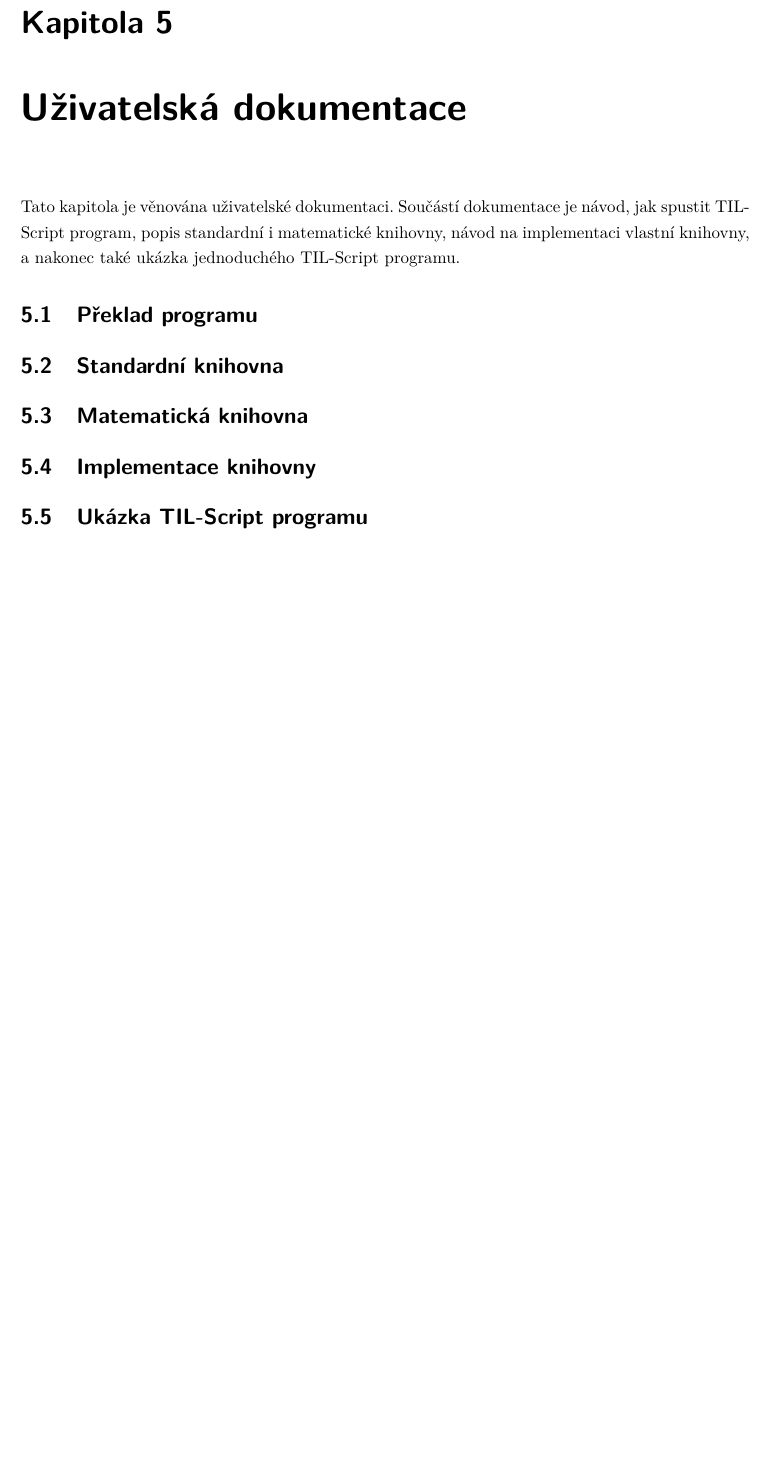
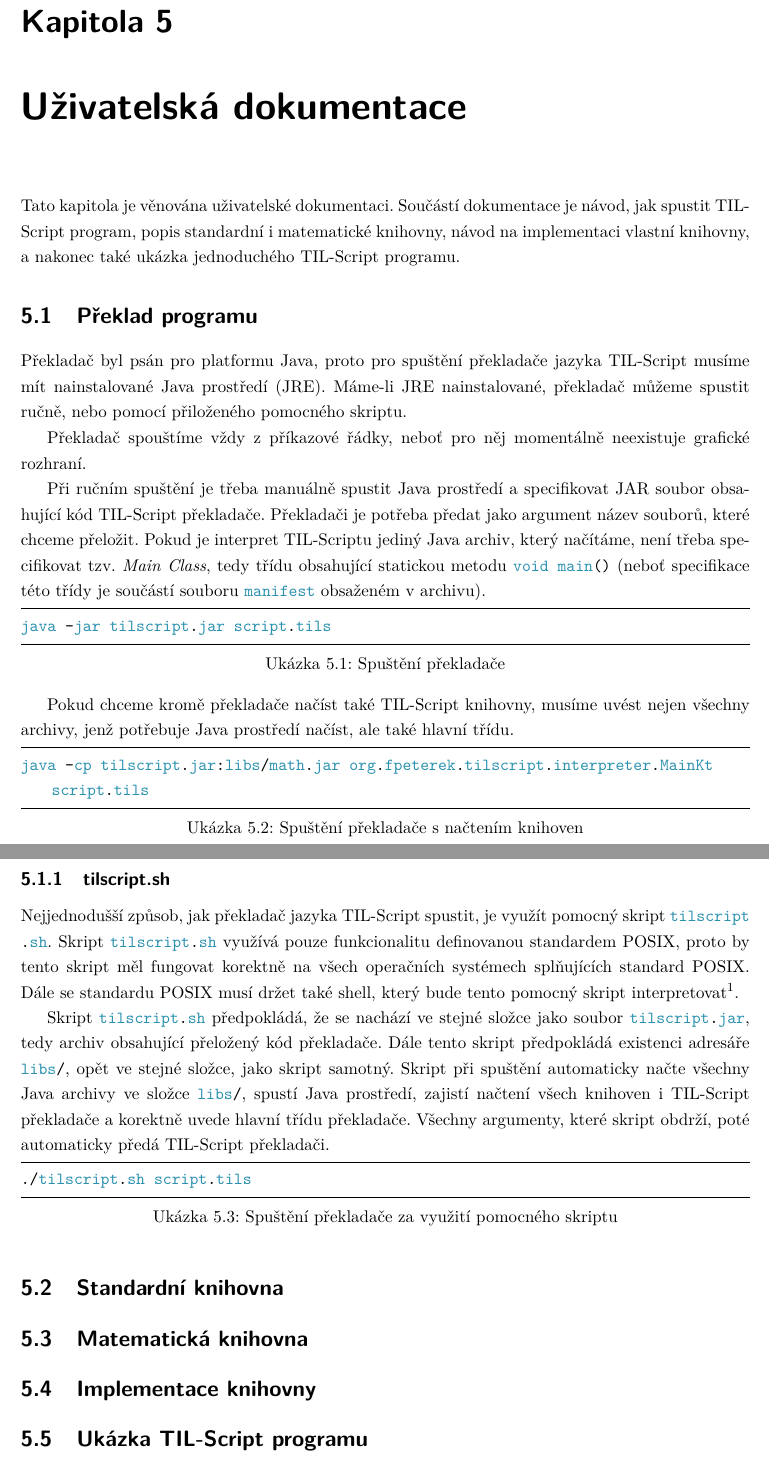
Before and after one commit to fpeterek/diploma-thesis, a LaTeX thesis (Master.tex, which reads Chapters/Documentation.tex): part of page 48 of 49 before the commit and two parts of pages 48 and 49 of 50 after it, the two joined at a grey line, cut so that both start at the same text, the shorter picture padded with empty space. Compiled offline with pdfLaTeX.

Commit message:
Running the interpreter

```diff
--- a/Chapters/Documentation.tex
+++ b/Chapters/Documentation.tex
@@ -5,6 +5,50 @@ TIL-Script program, popis standardní i matematické knihovny, návod na impleme
 a nakonec také ukázka jednoduchého TIL-Script programu.
 
 \section{Překlad programu}
+
+Překladač byl psán pro platformu Java, proto pro spuštění překladače jazyka TIL-Script musíme mít
+nainstalované Java prostředí (JRE). Máme-li JRE nainstalované, překladač můžeme spustit ručně, nebo
+pomocí přiloženého pomocného skriptu.
+
+Překladač spouštíme vždy z příkazové řádky, neboť pro něj momentálně neexistuje grafické rozhraní.
+
+Při ručním spuštění je třeba manuálně spustit Java prostředí a specifikovat JAR soubor obsahující
+kód TIL-Script překladače. Překladači je potřeba předat jako argument název souborů, které chceme
+přeložit. Pokud je interpret TIL-Scriptu jediný Java archiv, který načítáme, není třeba specifikovat
+tzv. \textit{Main Class}, tedy třídu obsahující statickou metodu \lstinline{void main()} (neboť
+specifikace této třídy je součástí souboru \lstinline{manifest} obsaženém v archivu).
+
+\begin{lstlisting}[caption={Spuštění překladače}]
+java -jar tilscript.jar script.tils
+\end{lstlisting}
+
+Pokud chceme kromě překladače načíst také TIL-Script knihovny, musíme uvést nejen všechny archivy,
+jenž potřebuje Java prostředí načíst, ale také hlavní třídu.
+
+\begin{lstlisting}[caption={Spuštění překladače s načtením knihoven}]
+java -cp tilscript.jar:libs/math.jar org.fpeterek.tilscript.interpreter.MainKt script.tils
+\end{lstlisting}
+
+\subsection{tilscript.sh}
+
+Nejjednodušší způsob, jak překladač jazyka TIL-Script spustit, je využít pomocný skript
+\lstinline{tilscript.sh}. Skript \lstinline{tilscript.sh} využívá pouze funkcionalitu definovanou
+standardem POSIX, proto by tento skript měl fungovat korektně na všech operačních systémech
+splňujících standard POSIX. Dále se standardu POSIX musí držet také shell, který bude tento pomocný
+skript interpretovat\footnote{Můžeme tedy používat například ZSH nebo Bash. Naopak shell Fish není
+kompatibilní se standardem POSIX, proto skript nebude fungovat korektně}.
+
+Skript \lstinline{tilscript.sh} předpokládá, že se nachází ve stejné složce jako soubor
+\lstinline{tilscript.jar}, tedy archiv obsahující přeložený kód překladače. Dále tento skript
+předpokládá existenci adresáře \lstinline{libs/}, opět ve stejné složce, jako skript samotný.
+Skript při spuštění automaticky načte všechny Java archivy ve složce \lstinline{libs/}, spustí
+Java prostředí, zajistí načtení všech knihoven i TIL-Script překladače a korektně uvede hlavní
+třídu překladače. Všechny argumenty, které skript obdrží, poté automaticky předá TIL-Script
+překladači.
+
+\begin{lstlisting}[caption={Spuštění překladače za využití pomocného skriptu}]
+./tilscript.sh script.tils
+\end{lstlisting}
 
 \section{Standardní knihovna}
 
```
Also changed, not shown: Master.pdf.
